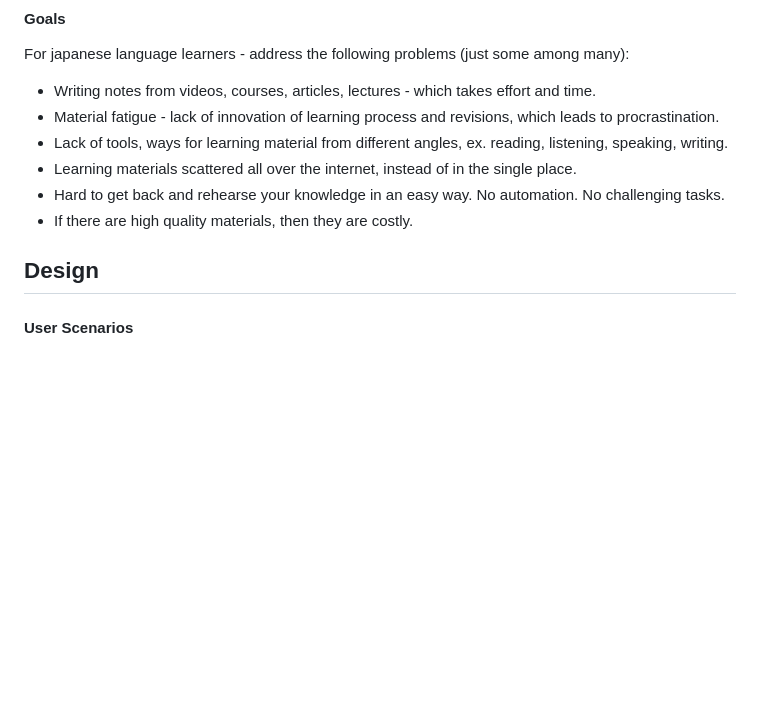
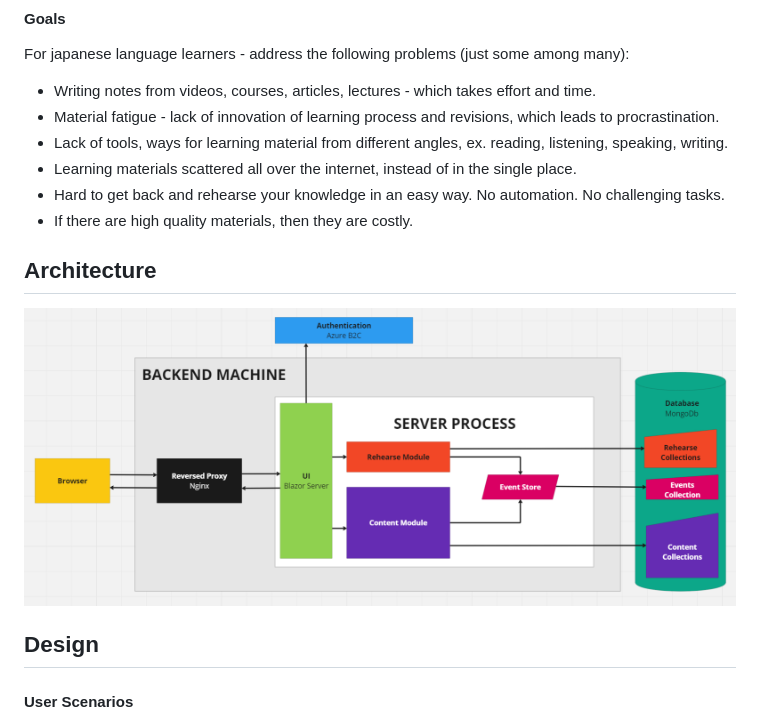
Before and after one commit to netspie/kitsune, a Markdown page: README.md, the part around the change. GitHub-like rendering; blank space fills up the shorter version.

```diff
--- a/README.md
+++ b/README.md
@@ -26,6 +26,10 @@ For japanese language learners - address the following problems (just some among
 - Learning materials scattered all over the internet, instead of in the single place.
 - Hard to get back and rehearse your knowledge in an easy way. No automation. No challenging tasks.
 - If there are high quality materials, then they are costly.
+
+## Architecture
+
+![System Context Diagram](/docs/images/System%20Context%20Diagram.png)
 
 ## Design
 
```
